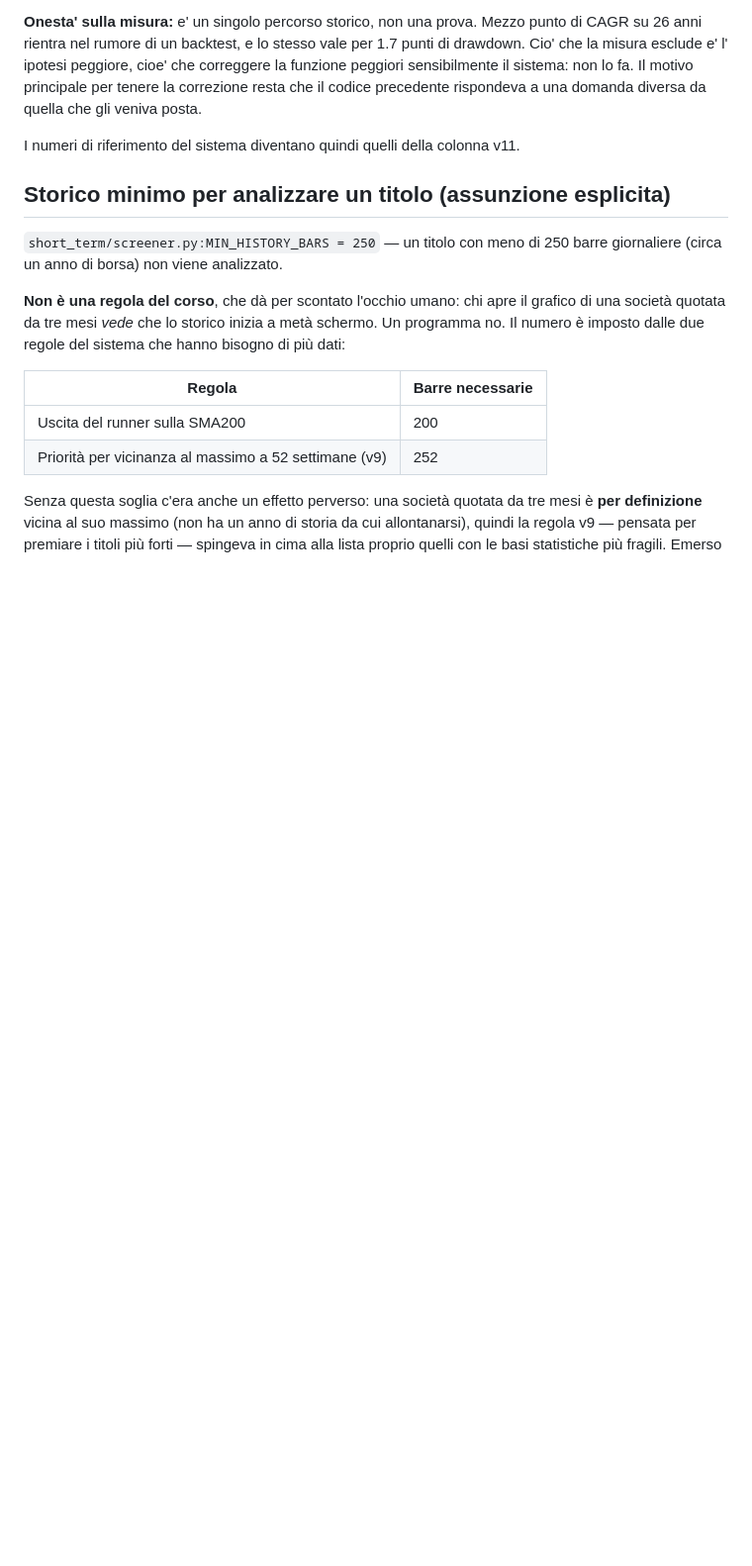
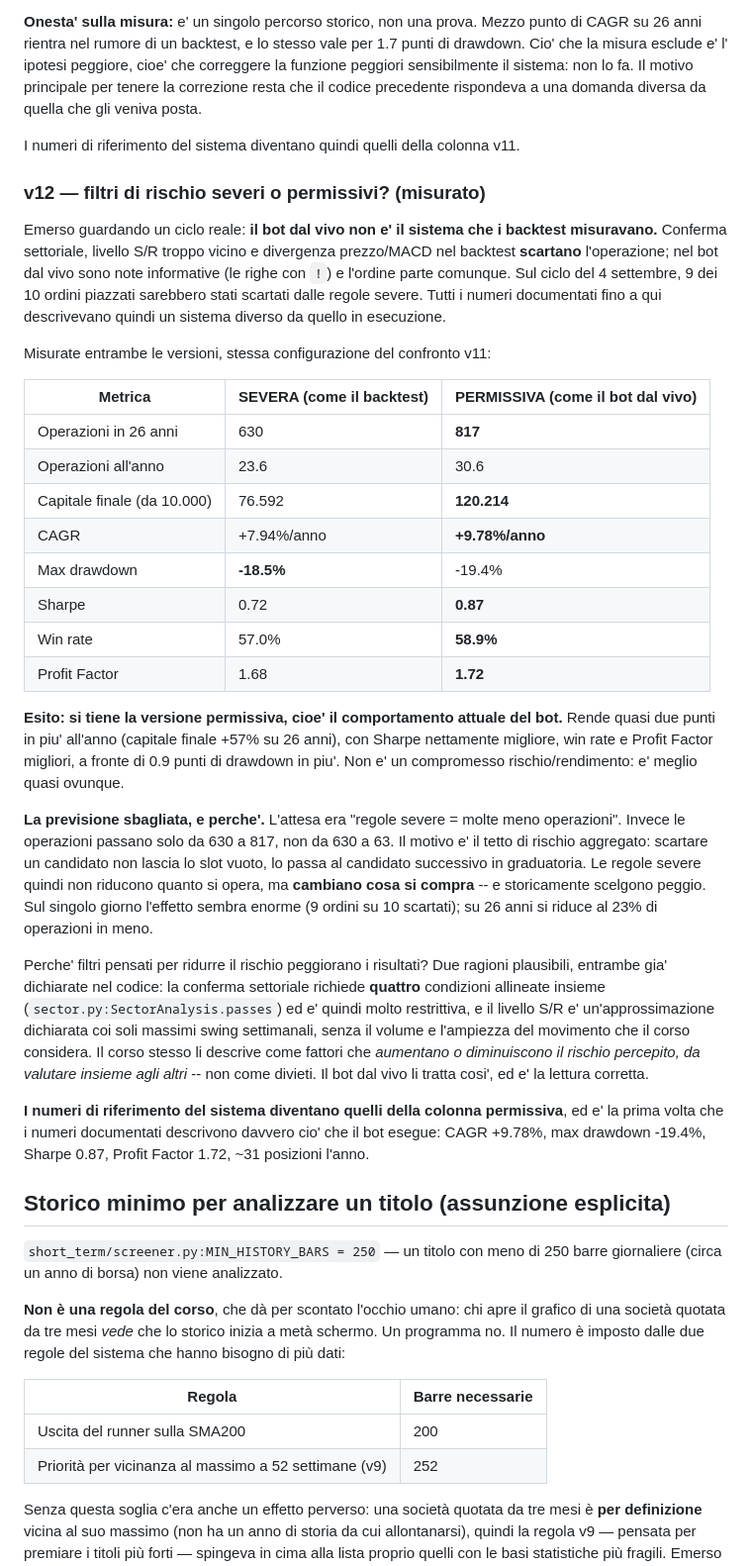
Before and after one commit to antoniobr97-a11y/oneciak, a Markdown page: trading-bot/STRATEGY.md, the part around the change. Shown at 99% size. GitHub-like rendering; blank space fills up the shorter version.

Commit message:
Measure strict vs lenient risk filters: the live behaviour wins
Watching a real cycle showed the live bot is not the system the
backtests measured. Sector confirmation, a support/resistance level too
close, and adverse MACD divergence discard the trade in the backtest; in
the live bot they are notes and the order goes out anyway. On the 4
September cycle, 9 of the 10 orders placed would have been discarded by
the strict rules, so every number documented so far described a
different system from the one running.

Measured both on the v11 configuration. Lenient: 817 positions against
630, CAGR 9.78% against 7.94%, final capital 120,214 against 76,592,
Sharpe 0.87 against 0.72, win rate and profit factor both better, for
0.9 points more drawdown. Not a risk/return trade-off -- better almost
everywhere. The live behaviour stays.

The prediction was wrong and the reason is worth recording: strict rules
were expected to cut trade count sharply, and they only cut it by 23%.
The aggregate risk cap means discarding a candidate does not leave the
slot empty, it hands it to the next candidate in the ranking. Strict
rules therefore do not change how much the bot trades, they change what
it buys -- and historically they choose worse. A single day makes the
effect look enormous; 26 years cuts it down to size.

Documented reference figures now describe what the bot actually does,
for the first time.

Co-Authored-By: Claude Opus 5 <noreply@anthropic.com>
Claude-Session: https://claude.ai/code/session_01L317p6LSWchnaWGT9Z5HBR

```diff
--- a/trading-bot/STRATEGY.md
+++ b/trading-bot/STRATEGY.md
@@ -1219,6 +1219,59 @@ diversa da quella che gli veniva posta.
 I numeri di riferimento del sistema diventano quindi quelli della colonna
 v11.
 
+### v12 — filtri di rischio severi o permissivi? (misurato)
+
+Emerso guardando un ciclo reale: **il bot dal vivo non e' il sistema che i
+backtest misuravano.** Conferma settoriale, livello S/R troppo vicino e
+divergenza prezzo/MACD nel backtest **scartano** l'operazione; nel bot dal
+vivo sono note informative (le righe con `!`) e l'ordine parte comunque.
+Sul ciclo del 4 settembre, 9 dei 10 ordini piazzati sarebbero stati
+scartati dalle regole severe. Tutti i numeri documentati fino a qui
+descrivevano quindi un sistema diverso da quello in esecuzione.
+
+Misurate entrambe le versioni, stessa configurazione del confronto v11:
+
+| Metrica | SEVERA (come il backtest) | PERMISSIVA (come il bot dal vivo) |
+|---|---|---|
+| Operazioni in 26 anni | 630 | **817** |
+| Operazioni all'anno | 23.6 | 30.6 |
+| Capitale finale (da 10.000) | 76.592 | **120.214** |
+| CAGR | +7.94%/anno | **+9.78%/anno** |
+| Max drawdown | **-18.5%** | -19.4% |
+| Sharpe | 0.72 | **0.87** |
+| Win rate | 57.0% | **58.9%** |
+| Profit Factor | 1.68 | **1.72** |
+
+**Esito: si tiene la versione permissiva, cioe' il comportamento attuale
+del bot.** Rende quasi due punti in piu' all'anno (capitale finale +57% su
+26 anni), con Sharpe nettamente migliore, win rate e Profit Factor
+migliori, a fronte di 0.9 punti di drawdown in piu'. Non e' un
+compromesso rischio/rendimento: e' meglio quasi ovunque.
+
+**La previsione sbagliata, e perche'.** L'attesa era "regole severe =
+molte meno operazioni". Invece le operazioni passano solo da 630 a 817,
+non da 630 a 63. Il motivo e' il tetto di rischio aggregato: scartare un
+candidato non lascia lo slot vuoto, lo passa al candidato successivo in
+graduatoria. Le regole severe quindi non riducono quanto si opera, ma
+**cambiano cosa si compra** -- e storicamente scelgono peggio. Sul singolo
+giorno l'effetto sembra enorme (9 ordini su 10 scartati); su 26 anni si
+riduce al 23% di operazioni in meno.
+
+Perche' filtri pensati per ridurre il rischio peggiorano i risultati? Due
+ragioni plausibili, entrambe gia' dichiarate nel codice: la conferma
+settoriale richiede **quattro** condizioni allineate insieme
+(`sector.py:SectorAnalysis.passes`) ed e' quindi molto restrittiva, e il
+livello S/R e' un'approssimazione dichiarata coi soli massimi swing
+settimanali, senza il volume e l'ampiezza del movimento che il corso
+considera. Il corso stesso li descrive come fattori che *aumentano o
+diminuiscono il rischio percepito, da valutare insieme agli altri* -- non
+come divieti. Il bot dal vivo li tratta cosi', ed e' la lettura corretta.
+
+**I numeri di riferimento del sistema diventano quelli della colonna
+permissiva**, ed e' la prima volta che i numeri documentati descrivono
+davvero cio' che il bot esegue: CAGR +9.78%, max drawdown -19.4%, Sharpe
+0.87, Profit Factor 1.72, ~31 posizioni l'anno.
+
 ## Storico minimo per analizzare un titolo (assunzione esplicita)
 
 `short_term/screener.py:MIN_HISTORY_BARS = 250` — un titolo con meno di
```
